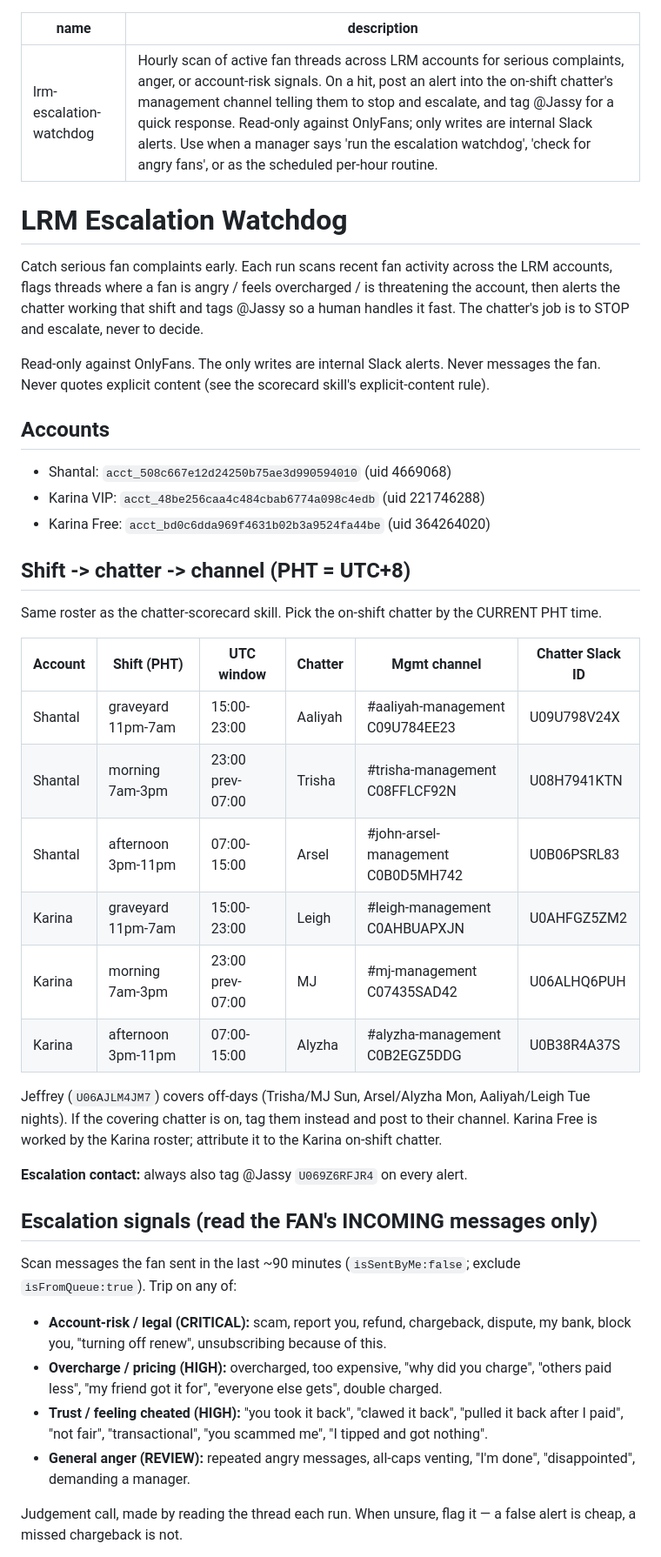
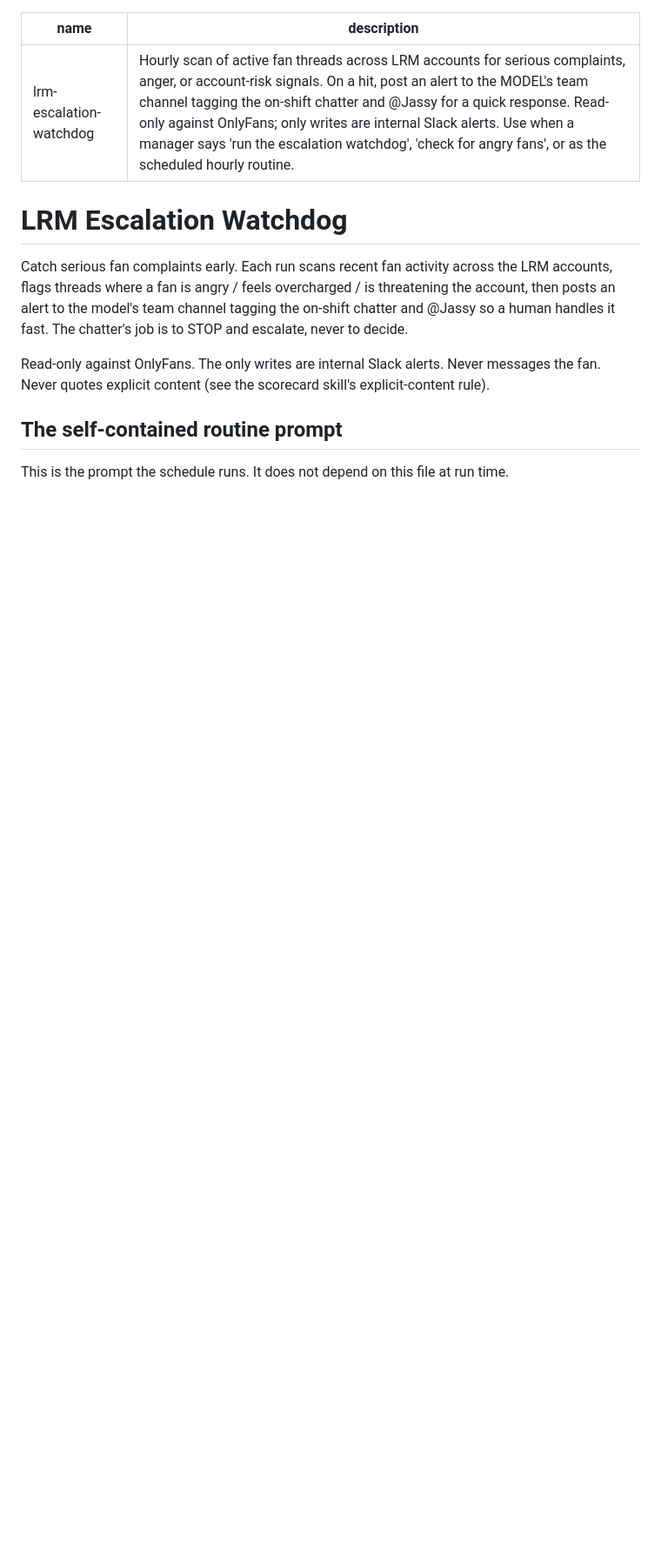
Before and after one commit to jassy0409/liverich-routines, a Markdown page: ESCALATION_WATCHDOG.md, the part around one of its changes. Shown at 87% size. GitHub-like rendering; blank space fills up the shorter version.

```diff
--- a/ESCALATION_WATCHDOG.md
+++ b/ESCALATION_WATCHDOG.md
@@ -1,52 +1,20 @@
 ---
 name: lrm-escalation-watchdog
-description: Hourly scan of active fan threads across LRM accounts for serious complaints, anger, or account-risk signals. On a hit, post an alert into the on-shift chatter's management channel telling them to stop and escalate, and tag @Jassy for a quick response. Read-only against OnlyFans; only writes are internal Slack alerts. Use when a manager says 'run the escalation watchdog', 'check for angry fans', or as the scheduled per-hour routine.
+description: Hourly scan of active fan threads across LRM accounts for serious complaints, anger, or account-risk signals. On a hit, post an alert to the MODEL's team channel tagging the on-shift chatter and @Jassy for a quick response. Read-only against OnlyFans; only writes are internal Slack alerts. Use when a manager says 'run the escalation watchdog', 'check for angry fans', or as the scheduled hourly routine.
 ---
 
 # LRM Escalation Watchdog
 
 Catch serious fan complaints early. Each run scans recent fan activity across the
 LRM accounts, flags threads where a fan is angry / feels overcharged / is threatening
-the account, then alerts the chatter working that shift and tags @Jassy so a human
-handles it fast. The chatter's job is to STOP and escalate, never to decide.
+the account, then posts an alert to the model's team channel tagging the on-shift
+chatter and @Jassy so a human handles it fast. The chatter's job is to STOP and
+escalate, never to decide.
 
 Read-only against OnlyFans. The only writes are internal Slack alerts. Never messages
 the fan. Never quotes explicit content (see the scorecard skill's explicit-content rule).
 
-## Accounts
+## The self-contained routine prompt
 
-- Shantal: `acct_508c667e12d24250b75ae3d990594010` (uid 4669068)
-- Karina VIP: `acct_48be256caa4c484cbab6774a098c4edb` (uid 221746288)
-- Karina Free: `acct_bd0c6dda969f4631b02b3a9524fa44be` (uid 364264020)
+This is the prompt the schedule runs. It does not depend on this file at run time.
 
-## Shift -> chatter -> channel (PHT = UTC+8)
-
-Same roster as the chatter-scorecard skill. Pick the on-shift chatter by the CURRENT PHT time.
-
-| Account | Shift (PHT) | UTC window | Chatter | Mgmt channel | Chatter Slack ID |
-|---|---|---|---|---|---|
-| Shantal | graveyard 11pm-7am | 15:00-23:00 | Aaliyah | #aaliyah-management C09U784EE23 | U09U798V24X |
-| Shantal | morning 7am-3pm | 23:00 prev-07:00 | Trisha | #trisha-management C08FFLCF92N | U08H7941KTN |
-| Shantal | afternoon 3pm-11pm | 07:00-15:00 | Arsel | #john-arsel-management C0B0D5MH742 | U0B06PSRL83 |
-| Karina | graveyard 11pm-7am | 15:00-23:00 | Leigh | #leigh-management C0AHBUAPXJN | U0AHFGZ5ZM2 |
-| Karina | morning 7am-3pm | 23:00 prev-07:00 | MJ | #mj-management C07435SAD42 | U06ALHQ6PUH |
-| Karina | afternoon 3pm-11pm | 07:00-15:00 | Alyzha | #alyzha-management C0B2EGZ5DDG | U0B38R4A37S |
-
-Jeffrey (`U06AJLM4JM7`) covers off-days (Trisha/MJ Sun, Arsel/Alyzha Mon, Aaliyah/Leigh Tue nights).
-If the covering chatter is on, tag them instead and post to their channel.
-Karina Free is worked by the Karina roster; attribute it to the Karina on-shift chatter.
-
-**Escalation contact:** always also tag @Jassy `U069Z6RFJR4` on every alert.
-
-## Escalation signals (read the FAN's INCOMING messages only)
-
-Scan messages the fan sent in the last ~90 minutes (`isSentByMe:false`; exclude
-`isFromQueue:true`). Trip on any of:
-
-- **Account-risk / legal (CRITICAL):** scam, report you, refund, chargeback, dispute, my bank, block you, "turning off renew", unsubscribing because of this.
-- **Overcharge / pricing (HIGH):** overcharged, too expensive, "why did you charge", "others paid less", "my friend got it for", "everyone else gets", double charged.
-- **Trust / feeling cheated (HIGH):** "you took it back", "clawed it back", "pulled it back after I paid", "not fair", "transactional", "you scammed me", "I tipped and got nothing".
-- **General anger (REVIEW):** repeated angry messages, all-caps venting, "I'm done", "disappointed", demanding a manager.
-
-Judgement call, made by reading the thread each run. When unsure, flag it — a false alert is cheap, a missed chargeback is not.
-
```
Also changed, not shown: other parts of ESCALATION_WATCHDOG.md (+41 -30 lines).
